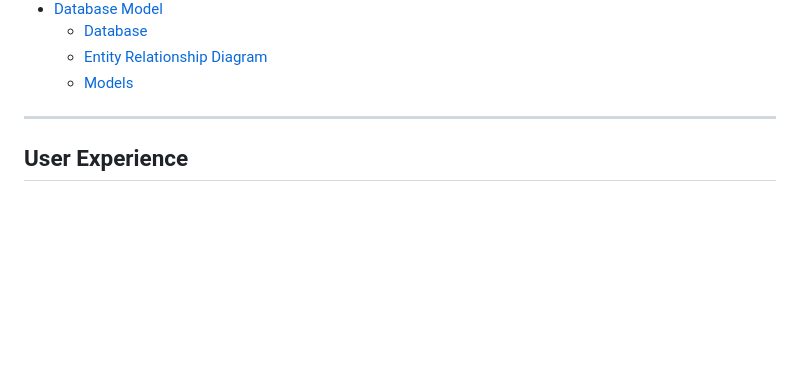
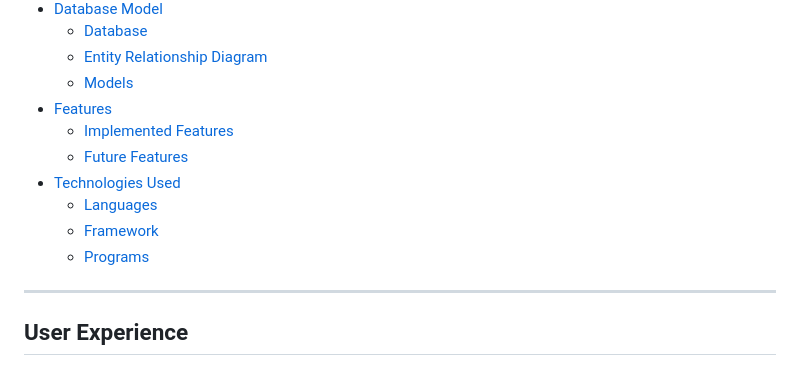
Before and after one commit to kerstin-w/Travel-Africa, a Markdown page: README.md, the part around the change. Drawn GitHub-style; blank space fills up the shorter version.

Commit message:
docs: Add Featured and Technologies to content table

```diff
--- a/README.md
+++ b/README.md
@@ -27,6 +27,13 @@ Travel Africa is a website that celebrates the natural beauty and rich culture o
     - [Database](#database)
     - [Entity Relationship Diagram](#entity-relationship-diagram)
     - [Models](#models)
+- [Features](#features)
+    - [Implemented Features](#implemented-features)
+    - [Future Features](#future-features)
+- [Technologies Used](#technologies-used)
+    - [Languages](#languages)
+    - [Framework](#framework)
+    - [Programs](#programs)
 
 
 ---
```
